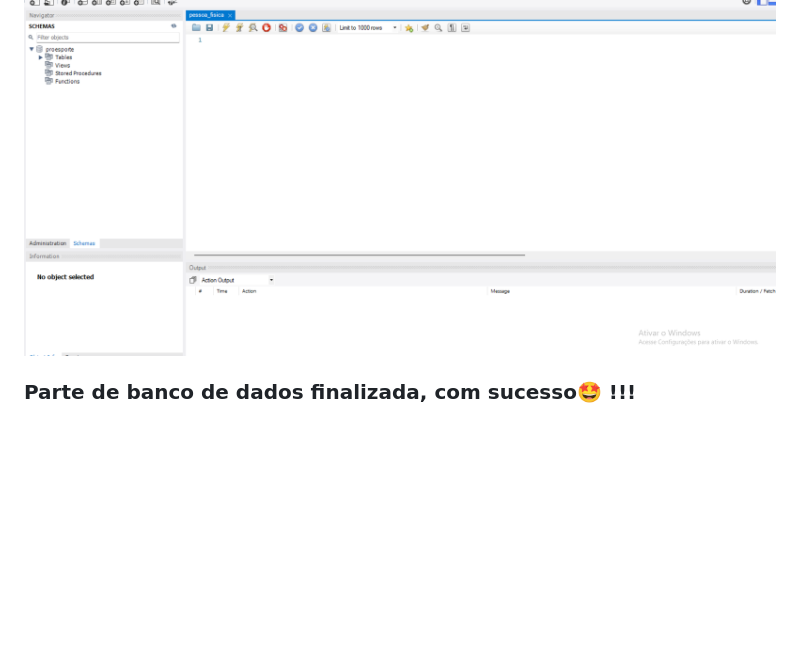
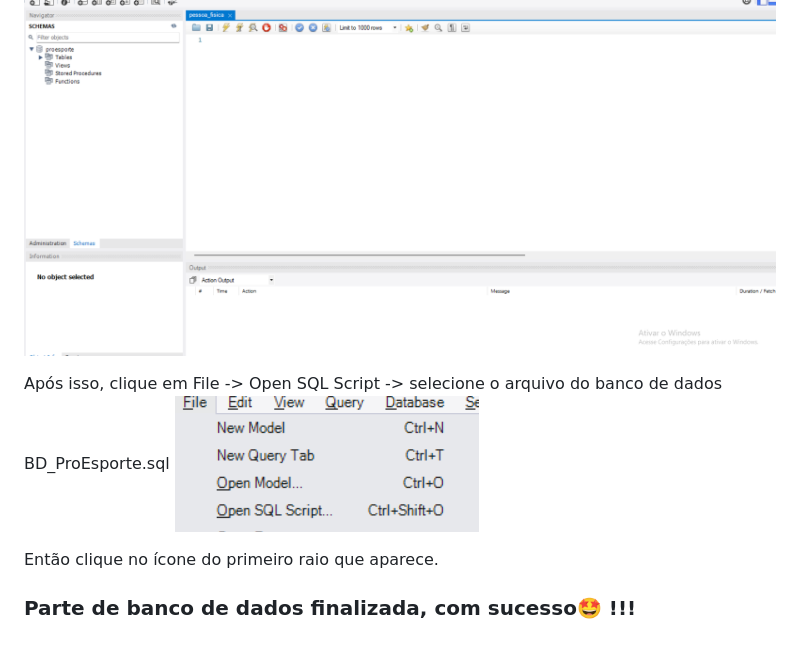
Before and after one commit to LucasEpifanio1/Pro-Esporte, a Markdown page: Docs/ConfiguraçãoBancoDeDados.md, the part around the change printed below. Rendered like a GitHub page; pictures changed too: Docs/image-10.png (added); blank space fills up the shorter version.

```diff
--- a/Docs/ConfiguraçãoBancoDeDados.md
+++ b/Docs/ConfiguraçãoBancoDeDados.md
@@ -37,5 +43,9 @@ logo em seguida, irar clicar em ok e ok de novo para criar o banco de dados.
 Agora só clica em no banco que irar aparecer aba dele.
 ![alt text](image-6.png)
 
+Após isso, clique em File -> Open SQL Script -> selecione o arquivo do banco de dados BD_ProEsporte.sql
+![alt text](image-10.png)
+
+Então clique no ícone do primeiro raio que aparece.
 
 ### Parte de banco de dados finalizada, com sucesso🤩 !!!
```
Also changed, not shown: other parts of Docs/ConfiguraçãoBancoDeDados.md (+6 -0 lines), Docs/RodandoSistema.md (+39 -8 lines), 6 other files.
